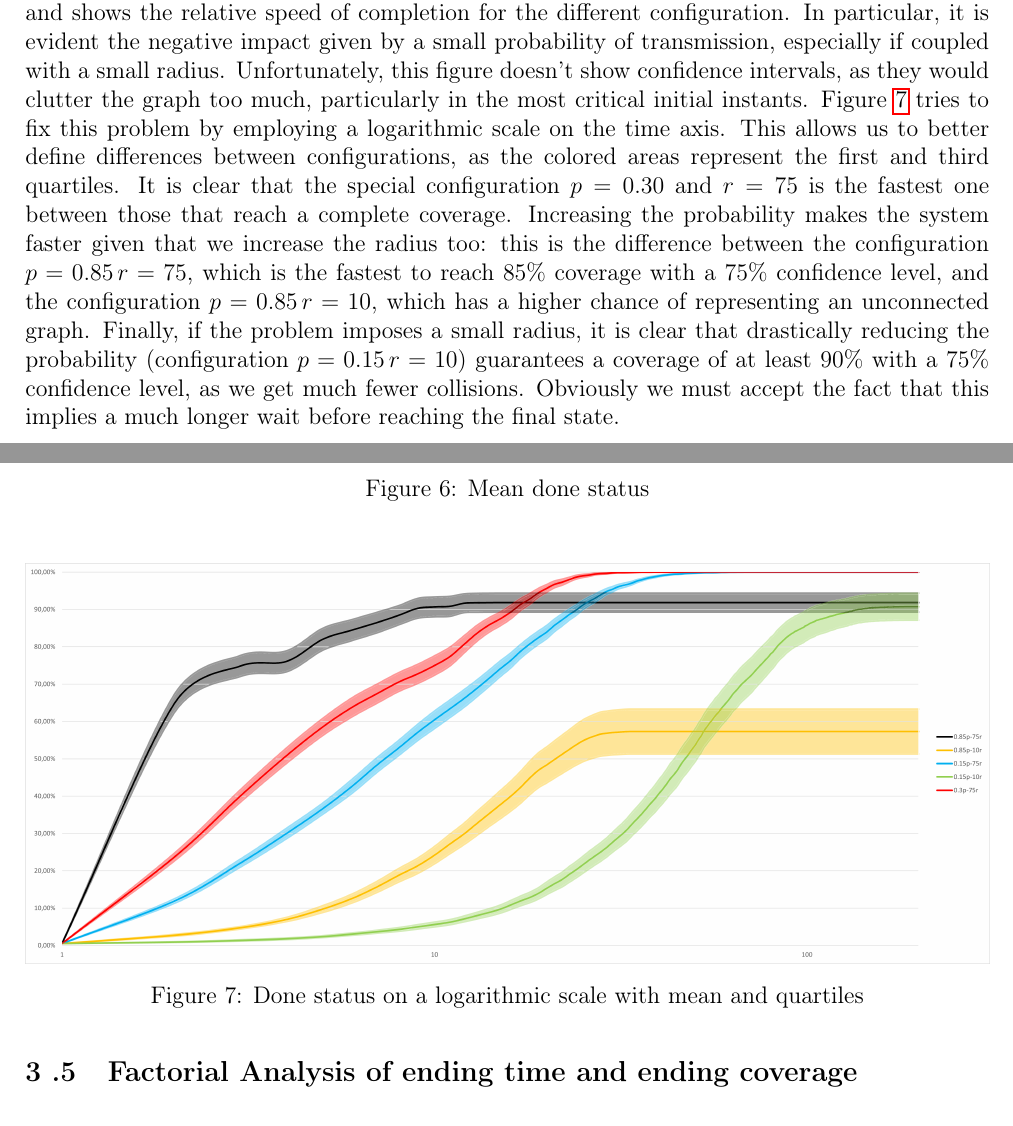
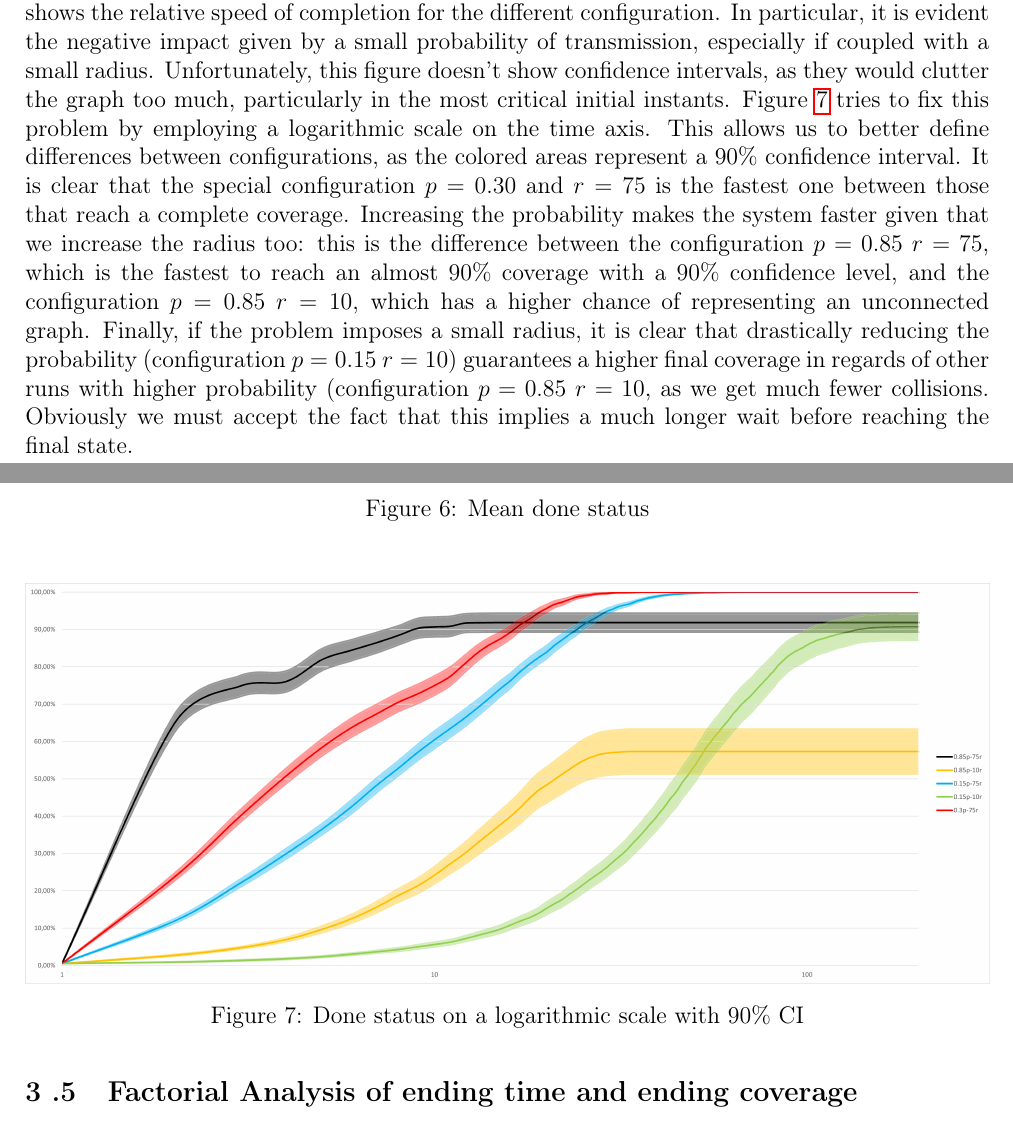
Before and after one commit to glmquint/EpidemicBroadcast, a LaTeX document (documentation/EpidemicBroadcastDocumentation.tex, which reads documentation/Case_Study.tex): two parts of pages 9 and 10 of 25, joined at a grey line, cut so that both start at the same text. Compiled offline with pdfLaTeX.

Commit message:
fix time evolution section by removing the 75% confidence

```diff
--- a/documentation/Case_Study.tex
+++ b/documentation/Case_Study.tex
@@ -106,9 +106,9 @@ We can rank them based on the coverage time, using Figure \ref{fig:coverage-time
 Thanks to the data collected, we have the state of the system for each instant of time, and we are able to analyze the temporal evolution of the system. Considering the case with 200 nodes, we examine all four combinations of radius $(10-75)$ and probability $(0.15-0.85)$, plus the special configuration $p=0.30$ and $r=75$.
 Figure \ref{fig:done-status} is plotted on a linear time scale and shows the relative speed of completion for the different configuration. In particular, it is evident the negative impact given by a small probability of transmission, especially if coupled with a small radius.
 Unfortunately, this figure doesn't show confidence intervals, as they would clutter the graph too much, particularly in the most critical initial instants.
-Figure \ref{fig:done-status-log} tries to fix this problem by employing a logarithmic scale on the time axis. This allows us to better define differences between configurations, as the colored areas represent the first and third quartiles. It is clear that the special configuration $p=0.30$ and $r=75$ is the fastest one between those that reach a complete coverage.
-Increasing the probability makes the system faster given that we increase the radius too: this is the difference between the configuration $p=0.85\,r=75$, which is the fastest to reach $85\%$ coverage with a $75\%$ confidence level, and the configuration $p=0.85\,r=10$, which has a higher chance of representing an unconnected graph.
-Finally, if the problem imposes a small radius, it is clear that drastically reducing the probability (configuration $p=0.15\,r=10$) guarantees a coverage of at least $90\%$ with a $75\%$ confidence level, as we get much fewer collisions. Obviously we must accept the fact that this implies a much longer wait before reaching the final state.
+Figure \ref{fig:done-status-log} tries to fix this problem by employing a logarithmic scale on the time axis. This allows us to better define differences between configurations, as the colored areas represent a 90\% confidence interval. It is clear that the special configuration $p=0.30$ and $r=75$ is the fastest one between those that reach a complete coverage.
+Increasing the probability makes the system faster given that we increase the radius too: this is the difference between the configuration $p=0.85$ $r=75$, which is the fastest to reach an almost $90\%$ coverage with a $90\%$ confidence level, and the configuration $p=0.85$ $r=10$, which has a higher chance of representing an unconnected graph.
+Finally, if the problem imposes a small radius, it is clear that drastically reducing the probability (configuration $p=0.15$ $r=10$) guarantees a higher final coverage in regards of other runs with higher probability (configuration $p=0.85$ $r=10$, as we get much fewer collisions. Obviously we must accept the fact that this implies a much longer wait before reaching the final state.
 %which is the preferred one, considering the priorities previously considered. Indeed, we can
 \begin{figure}[H]
 \centering
@@ -119,7 +119,7 @@ Finally, if the problem imposes a small radius, it is clear that drastically red
 \begin{figure}[H]
 \centering
     \includegraphics[width= 1\textwidth]{./images/temporalDoneLog.png}
-    \caption{Done status on a logarithmic scale with mean and quartiles}
+    \caption{Done status on a logarithmic scale with 90\% CI}
     \label{fig:done-status-log}
 \end{figure}
 
```
